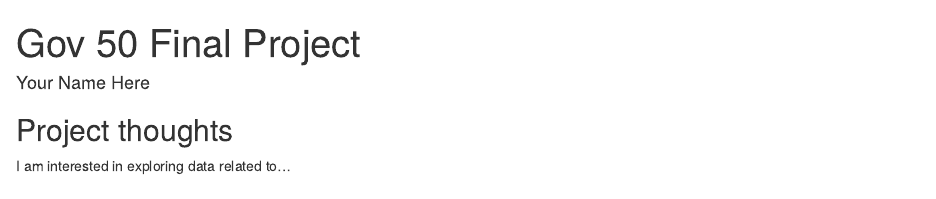
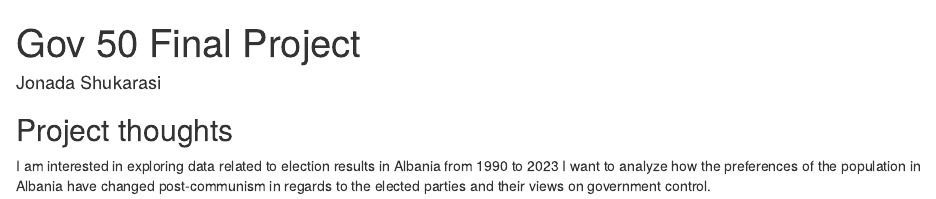
Before and after one commit to nadashukarasi/gov50_final_project, an R Markdown document (index.Rmd): the page in a window 1100 px wide, from its top. Rendered offline with R 4.5, knitr and Pandoc, with nearby package versions; drawn as R Markdown's standard HTML page in place of the format the file asks for.

Commit message:
Updated my name and ideas

```diff
--- a/index.Rmd
+++ b/index.Rmd
@@ -1,6 +1,6 @@
 ---
 title: "Gov 50 Final Project"
-author: "Your Name Here"
+author: "Jonada Shukarasi"
 description: "My final project"
 output:
   distill::distill_article:
@@ -11,4 +11,4 @@ output:
 
 ## Project thoughts
 
-I am interested in exploring data related to...
+I am interested in exploring data related to election results in Albania from 1990 to 2023 I want to analyze how the preferences of the population in Albania have changed post-communism in regards to the elected parties and their views on government control.
```
Also changed, not shown: index.html.
